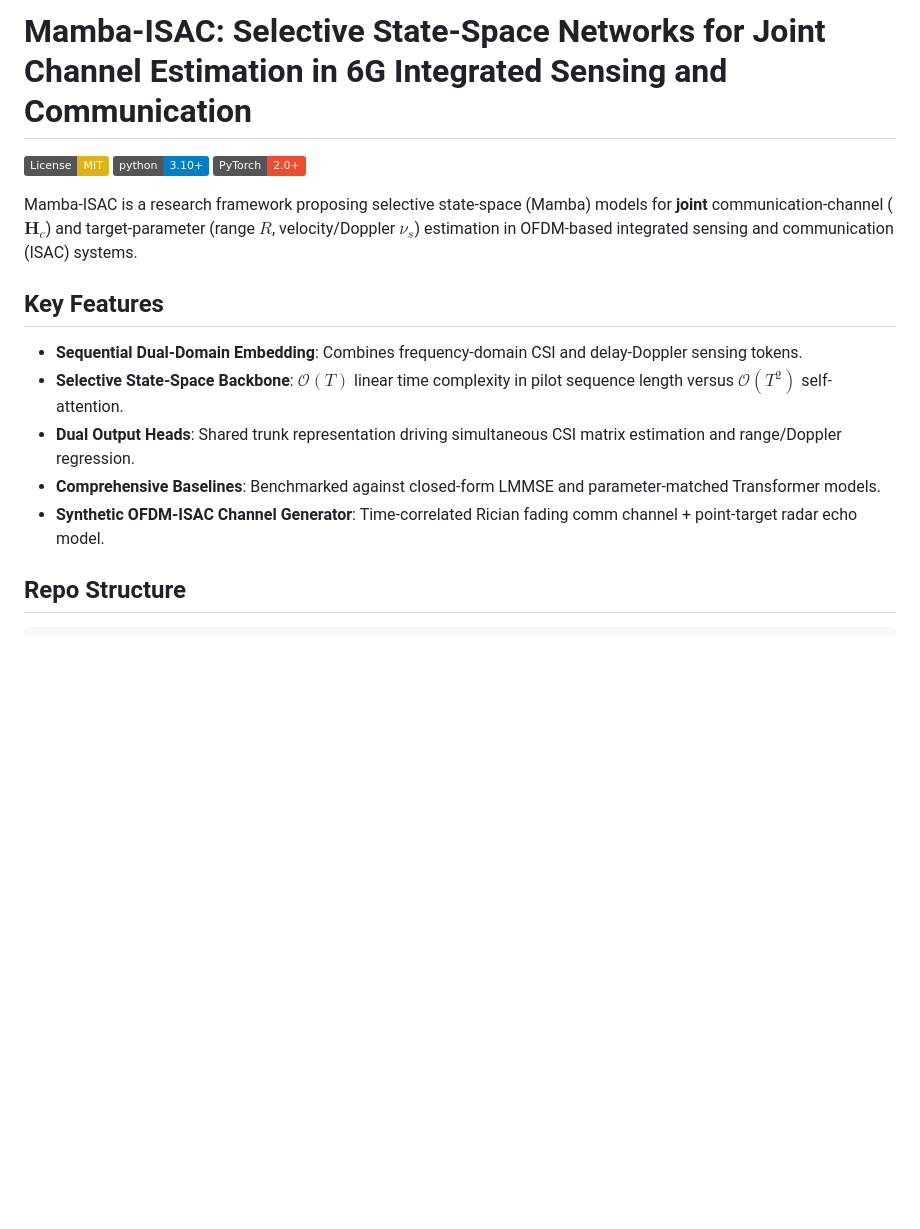
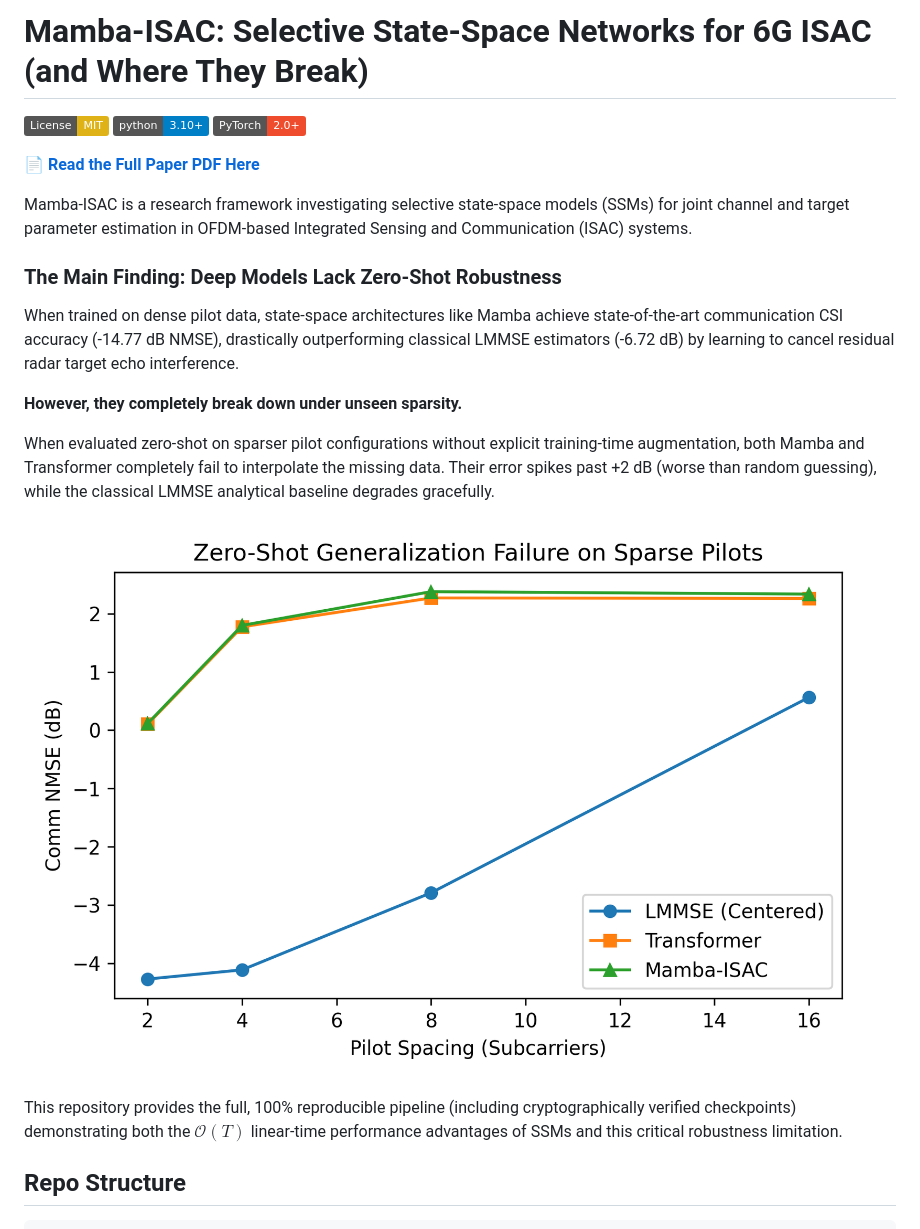
Before and after one commit to IamOumarIbrahim/mamba-isac, a Markdown page: README.md, the part around the change. GitHub-like rendering; pictures changed too: figures/pilot_density_sweep.png; badges without logos; blank space fills up the shorter version.

Commit message:
Lock down README front-loading the zero-shot robustness finding

```diff
--- a/README.md
+++ b/README.md
@@ -1,18 +1,24 @@
-# Mamba-ISAC: Selective State-Space Networks for Joint Channel Estimation in 6G Integrated Sensing and Communication
+# Mamba-ISAC: Selective State-Space Networks for 6G ISAC (and Where They Break)
 
 [![License: MIT](https://img.shields.io/badge/License-MIT-yellow.svg)](https://opensource.org/licenses/MIT)
 [![Python 3.10+](https://img.shields.io/badge/python-3.10+-blue.svg)](https://www.python.org/downloads/)
 [![PyTorch 2.0+](https://img.shields.io/badge/PyTorch-2.0+-ee4c2c.svg)](https://pytorch.org/)
 
-Mamba-ISAC is a research framework proposing selective state-space (Mamba) models for **joint** communication-channel ($\mathbf{H}_c$) and target-parameter (range $R$, velocity/Doppler $\nu_s$) estimation in OFDM-based integrated sensing and communication (ISAC) systems.
+**[📄 Read the Full Paper PDF Here](mamba_isac_briefing.pdf)**
 
-## Key Features
+Mamba-ISAC is a research framework investigating selective state-space models (SSMs) for joint channel and target parameter estimation in OFDM-based Integrated Sensing and Communication (ISAC) systems.
 
-- **Sequential Dual-Domain Embedding**: Combines frequency-domain CSI and delay-Doppler sensing tokens.
-- **Selective State-Space Backbone**: $\mathcal{O}(T)$ linear time complexity in pilot sequence length versus $\mathcal{O}(T^2)$ self-attention.
-- **Dual Output Heads**: Shared trunk representation driving simultaneous CSI matrix estimation and range/Doppler regression.
-- **Comprehensive Baselines**: Benchmarked against closed-form LMMSE and parameter-matched Transformer models.
-- **Synthetic OFDM-ISAC Channel Generator**: Time-correlated Rician fading comm channel + point-target radar echo model.
+### The Main Finding: Deep Models Lack Zero-Shot Robustness
+
+When trained on dense pilot data, state-space architectures like Mamba achieve state-of-the-art communication CSI accuracy (-14.77 dB NMSE), drastically outperforming classical LMMSE estimators (-6.72 dB) by learning to cancel residual radar target echo interference.
+
+**However, they completely break down under unseen sparsity.**
+
+When evaluated zero-shot on sparser pilot configurations without explicit training-time augmentation, both Mamba and Transformer completely fail to interpolate the missing data. Their error spikes past +2 dB (worse than random guessing), while the classical LMMSE analytical baseline degrades gracefully.
+
+![Pilot Density Sweep](figures/pilot_density_sweep.png)
+
+This repository provides the full, 100% reproducible pipeline (including cryptographically verified checkpoints) demonstrating both the $\mathcal{O}(T)$ linear-time performance advantages of SSMs and this critical robustness limitation.
 
 ## Repo Structure
 
```
